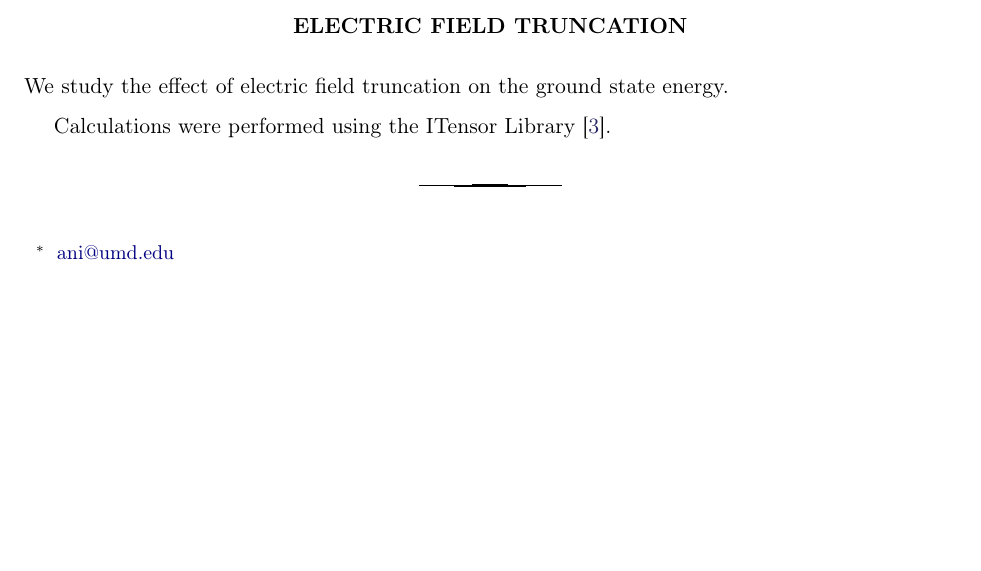
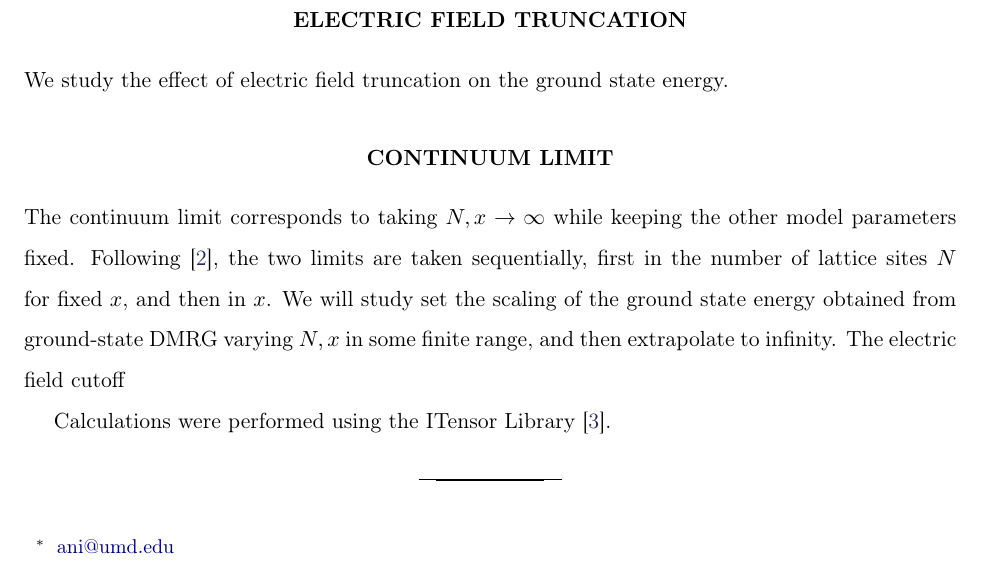
Before and after one commit to qurist/gauge-mps, a LaTeX paper (docs/SchwingerModelMPS.tex): part of page 3 of 3, cut so that both start at the same text, the shorter picture padded with empty space. Compiled offline with pdfLaTeX.

Commit message:
Starting cluster job

```diff
--- a/docs/SchwingerModelMPS.tex
+++ b/docs/SchwingerModelMPS.tex
@@ -299,6 +299,10 @@ The MPS simulation now has several tunable parameters, which we summarize below:
 
 We study the effect of electric field truncation on the ground state energy.
 
+\section{Continuum limit}
+
+The continuum limit corresponds to taking $N,x\rightarrow\infty$ while keeping the other model parameters fixed. Following \cite{hamer1982}, the two limits are taken sequentially, first in the number of lattice sites $N$ for fixed $x$, and then in $x$. We will study set the scaling of the ground state energy obtained from ground-state DMRG varying $N,x$ in some finite range, and then extrapolate to infinity. The electric field cutoff
+
 \begin{acknowledgments}
 Calculations were performed using the ITensor Library~\cite{itensor}.
 \end{acknowledgments}
```
Also changed, not shown: docs/SchwingerModelMPS.pdf, scripts/Makefile, 5 other files.
